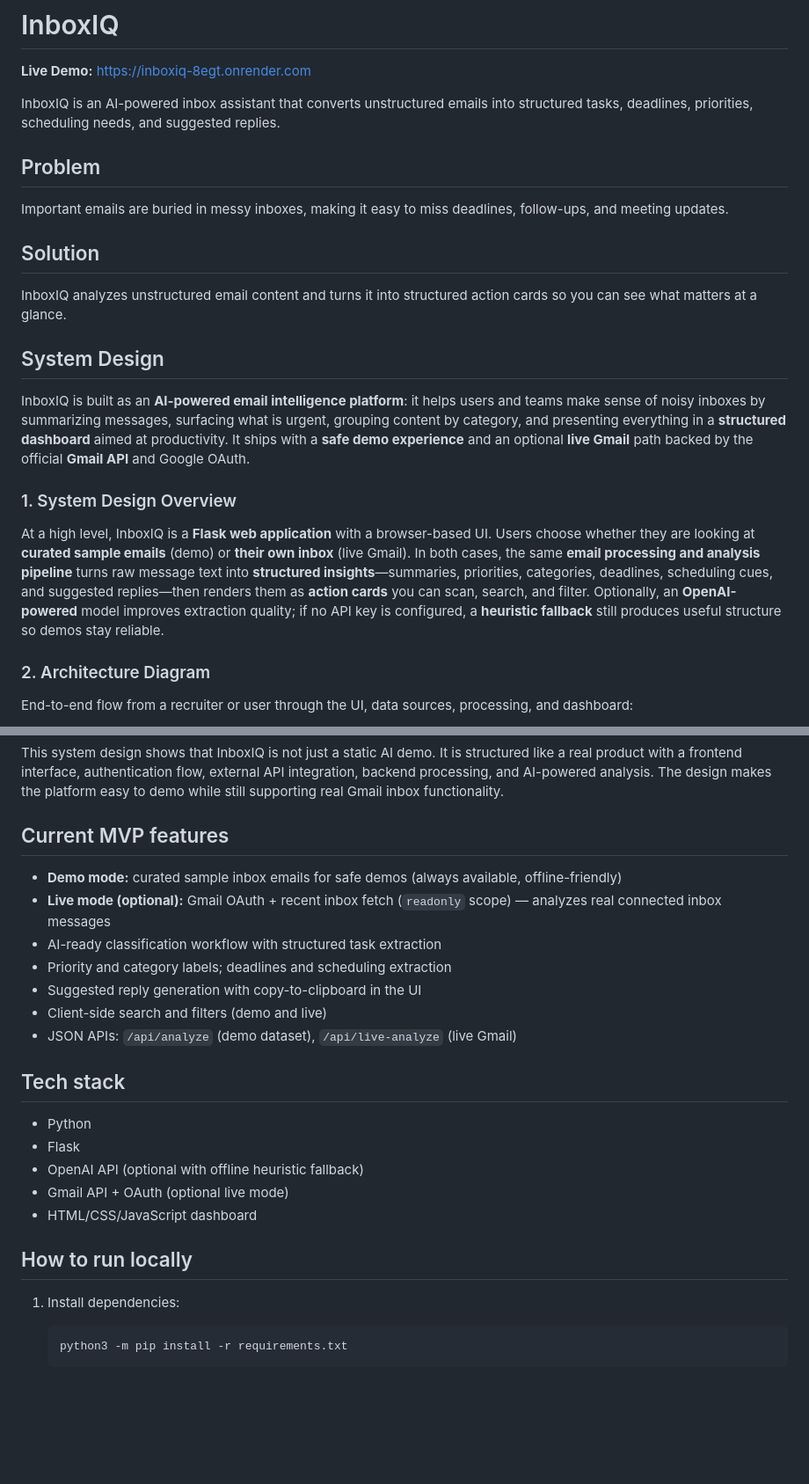
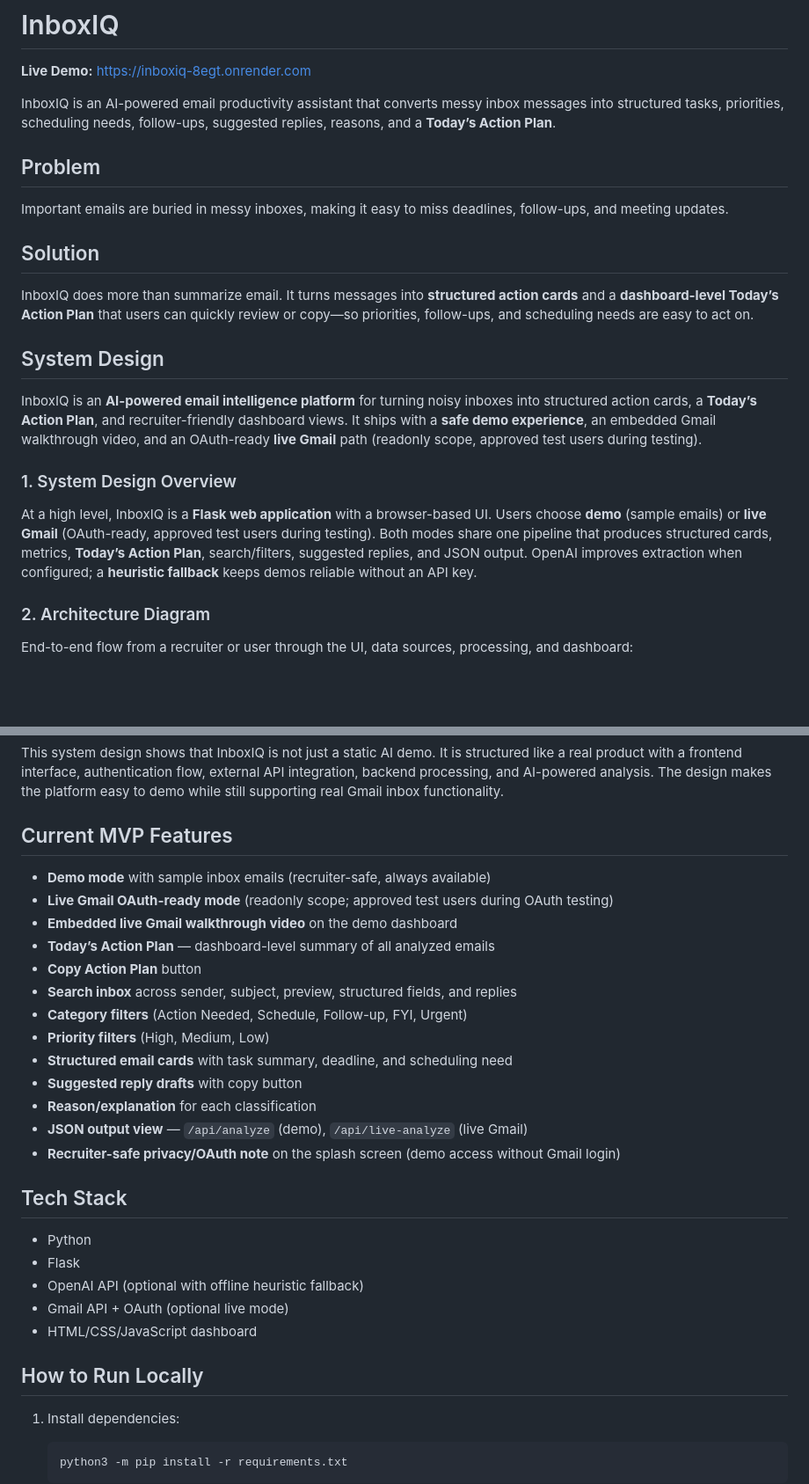
Before and after one commit to opchristian/InboxIQ, a Markdown page: README.md, 2 parts joined by grey strips. Shown at 88% size. Drawn GitHub-style; blank space fills up the shorter version.

```diff
--- a/README.md
+++ b/README.md
@@ -2,7 +2,7 @@
 
 **Live Demo:** https://inboxiq-8egt.onrender.com
 
-InboxIQ is an AI-powered inbox assistant that converts unstructured emails into structured tasks, deadlines, priorities, scheduling needs, and suggested replies.
+InboxIQ is an AI-powered email productivity assistant that converts messy inbox messages into structured tasks, priorities, scheduling needs, follow-ups, suggested replies, reasons, and a **Today’s Action Plan**.
 
 ## Problem
 
@@ -10,15 +10,15 @@ Important emails are buried in messy inboxes, making it easy to miss deadlines,
 
 ## Solution
 
-InboxIQ analyzes unstructured email content and turns it into structured action cards so you can see what matters at a glance.
+InboxIQ does more than summarize email. It turns messages into **structured action cards** and a **dashboard-level Today’s Action Plan** that users can quickly review or copy—so priorities, follow-ups, and scheduling needs are easy to act on.
 
 ## System Design
 
-InboxIQ is built as an **AI-powered email intelligence platform**: it helps users and teams make sense of noisy inboxes by summarizing messages, surfacing what is urgent, grouping content by category, and presenting everything in a **structured dashboard** aimed at productivity. It ships with a **safe demo experience** and an optional **live Gmail** path backed by the official **Gmail API** and Google OAuth.
+InboxIQ is an **AI-powered email intelligence platform** for turning noisy inboxes into structured action cards, a **Today’s Action Plan**, and recruiter-friendly dashboard views. It ships with a **safe demo experience**, an embedded Gmail walkthrough video, and an OAuth-ready **live Gmail** path (readonly scope, approved test users during testing).
 
 ### 1. System Design Overview
 
-At a high level, InboxIQ is a **Flask web application** with a browser-based UI. Users choose whether they are looking at **curated sample emails** (demo) or **their own inbox** (live Gmail). In both cases, the same **email processing and analysis pipeline** turns raw message text into **structured insights**—summaries, priorities, categories, deadlines, scheduling cues, and suggested replies—then renders them as **action cards** you can scan, search, and filter. Optionally, an **OpenAI-powered** model improves extraction quality; if no API key is configured, a **heuristic fallback** still produces useful structure so demos stay reliable.
+At a high level, InboxIQ is a **Flask web application** with a browser-based UI. Users choose **demo** (sample emails) or **live Gmail** (OAuth-ready, approved test users during testing). Both modes share one pipeline that produces structured cards, metrics, **Today’s Action Plan**, search/filters, suggested replies, and JSON output. OpenAI improves extraction when configured; a **heuristic fallback** keeps demos reliable without an API key.
 
 ### 2. Architecture Diagram
 
@@ -100,17 +106,23 @@ This pipeline is intentionally **server-side**: sensitive processing and API key
 
 This system design shows that InboxIQ is not just a static AI demo. It is structured like a real product with a frontend interface, authentication flow, external API integration, backend processing, and AI-powered analysis. The design makes the platform easy to demo while still supporting real Gmail inbox functionality.
 
-## Current MVP features
+## Current MVP Features
 
-- **Demo mode:** curated sample inbox emails for safe demos (always available, offline-friendly)
-- **Live mode (optional):** Gmail OAuth + recent inbox fetch (`readonly` scope) — analyzes real connected inbox messages
-- AI-ready classification workflow with structured task extraction
-- Priority and category labels; deadlines and scheduling extraction
-- Suggested reply generation with copy-to-clipboard in the UI
-- Client-side search and filters (demo and live)
-- JSON APIs: `/api/analyze` (demo dataset), `/api/live-analyze` (live Gmail)
+- **Demo mode** with sample inbox emails (recruiter-safe, always available)
+- **Live Gmail OAuth-ready mode** (readonly scope; approved test users during OAuth testing)
+- **Embedded live Gmail walkthrough video** on the demo dashboard
+- **Today’s Action Plan** — dashboard-level summary of all analyzed emails
+- **Copy Action Plan** button
+- **Search inbox** across sender, subject, preview, structured fields, and replies
+- **Category filters** (Action Needed, Schedule, Follow-up, FYI, Urgent)
+- **Priority filters** (High, Medium, Low)
+- **Structured email cards** with task summary, deadline, and scheduling need
+- **Suggested reply drafts** with copy button
+- **Reason/explanation** for each classification
+- **JSON output view** — `/api/analyze` (demo), `/api/live-analyze` (live Gmail)
+- **Recruiter-safe privacy/OAuth note** on the splash screen (demo access without Gmail login)
 
-## Tech stack
+## Tech Stack
 
 - Python
 - Flask
@@ -118,7 +130,7 @@ This system design shows that InboxIQ is not just a static AI demo. It is struct
 - Gmail API + OAuth (optional live mode)
 - HTML/CSS/JavaScript dashboard
 
-## How to run locally
+## How to Run Locally
 
 1. Install dependencies:
 
```
Also changed, not shown: other parts of README.md (+53 -40 lines).
